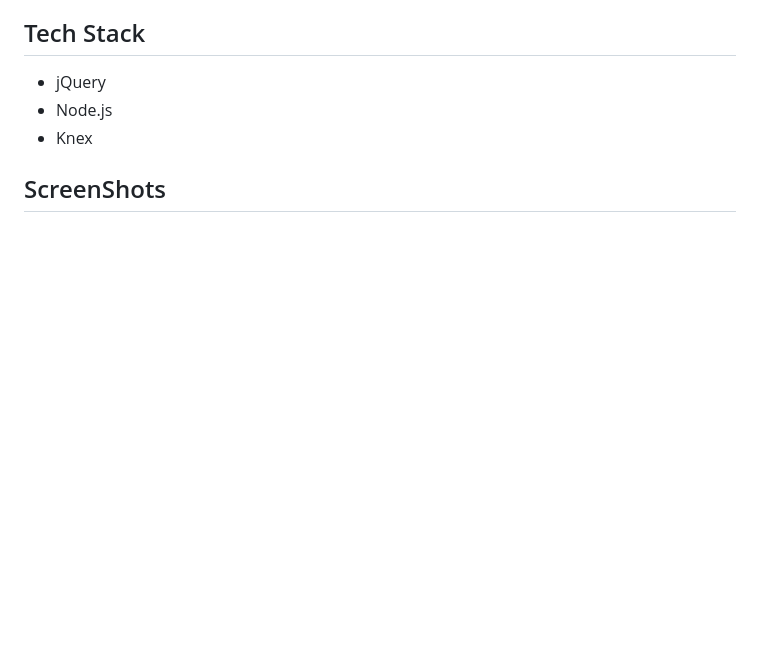
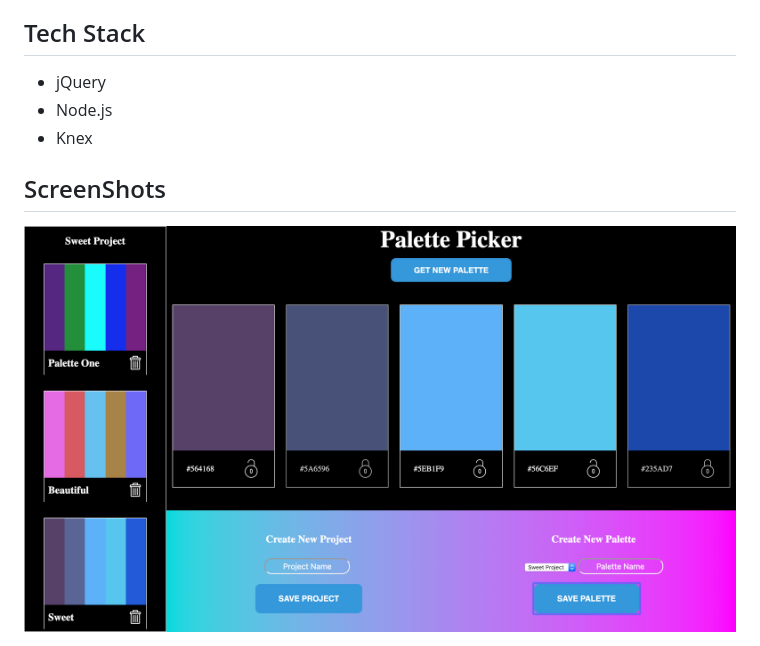
Before and after one commit to dmiller1623/pallete-picker, a Markdown page: README.md, the part around the change. GitHub-like rendering; pictures changed too: public/images/screenshot.png (added); blank space fills up the shorter version.

Commit message:
Add screenshot

```diff
--- a/README.md
+++ b/README.md
@@ -20,3 +20,5 @@ This was my first project creating my own backend in order to interact with the
   * Knex
 
 ## ScreenShots
+
+<img src='/public/images/screenshot.png'>
```
